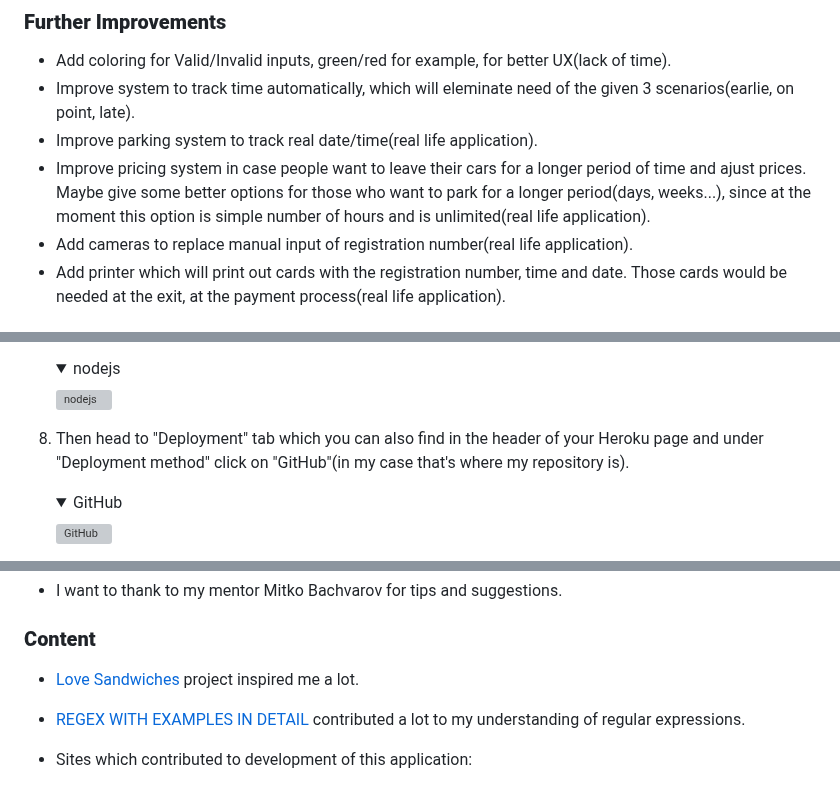
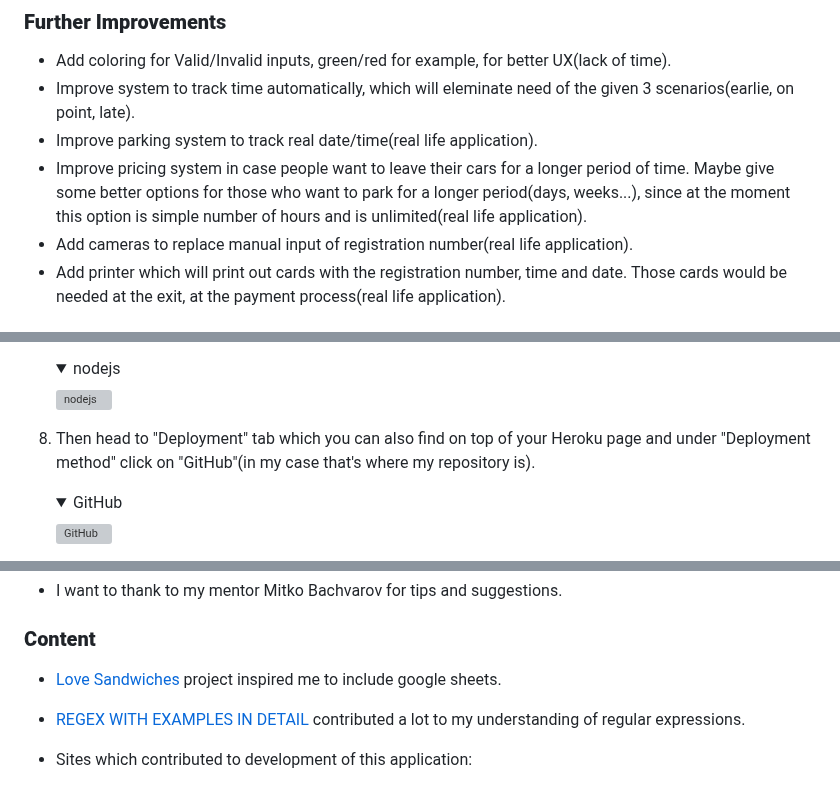
Before and after one commit to AleksandarJavorovic/coders-parkhouse, a Markdown page: README.md, 3 parts joined by grey strips. Drawn GitHub-style; folded sections open; grey boxes are pictures that could not be loaded.

```diff
--- a/README.md
+++ b/README.md
@@ -250,7 +250,7 @@ At the entrance/exit you are being greeted and two options are being given to yo
 - Add coloring for Valid/Invalid inputs, green/red for example, for better UX(lack of time).
 - Improve system to track time automatically, which will eleminate need of the given 3 scenarios(earlie, on point, late).
 - Improve parking system to track real date/time(real life application).
-- Improve pricing system in case people want to leave their cars for a longer period of time and ajust prices. Maybe give some better options for those who want to park for a longer period(days, weeks...), since at the moment this option is simple number of hours and is unlimited(real life application).
+- Improve pricing system in case people want to leave their cars for a longer period of time. Maybe give some better options for those who want to park for a longer period(days, weeks...), since at the moment this option is simple number of hours and is unlimited(real life application).
 - Add cameras to replace manual input of registration number(real life application).
 - Add printer which will print out cards with the registration number, time and date. Those cards would be needed at the exit, at the payment process(real life application).
 
@@ -1015,7 +1015,7 @@ Software used to validate the Pythone code is PEP8CI - Python Linter, mentioned
     ![nodejs](/assets/images/deployment/step6-nodejs.png)
     </details>
 
-8. Then head to "Deployment" tab which you can also find in the header of your Heroku page and under "Deployment method" click on "GitHub"(in my case that's where my repository is).
+8. Then head to "Deployment" tab which you can also find on top of your Heroku page and under "Deployment method" click on "GitHub"(in my case that's where my repository is).
 
     <details>
     <summary>GitHub
@@ -1058,7 +1058,7 @@ By forking the GitHub Repository we can make a copy of the original repository t
 
 ### **Content**
 
-- [Love Sandwiches](https://github.com/AleksandarJavorovic/love-sandwiches) project inspired me a lot.
+- [Love Sandwiches](https://github.com/AleksandarJavorovic/love-sandwiches) project inspired me to include google sheets.
 
 - [REGEX WITH EXAMPLES IN DETAIL](https://www.youtube.com/watch?v=9RksQ5YT7FM) contributed a lot to my understanding of regular expressions.
 
```
Also changed, not shown: other parts of README.md (+16 -16 lines).
